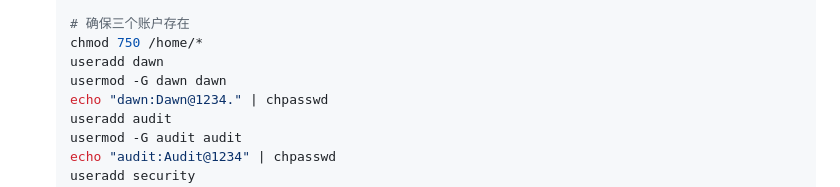
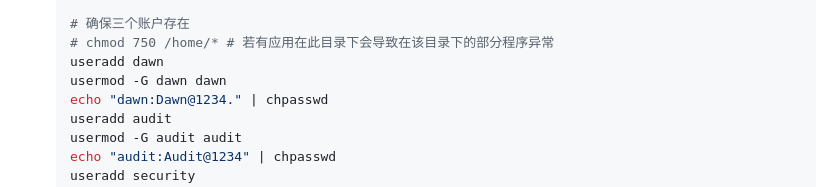
Before and after one commit to acdiost/logseq, a Markdown page: pages/Linux 整改建议.md, the part around the change. GitHub-like rendering.

Commit message:
Update Linux 整改建议.md
取消修改 /home/ 目录权限

```diff
--- a/pages/Linux 整改建议.md
+++ b/pages/Linux 整改建议.md
@@ -267,7 +267,7 @@
   EOF
 
   # 确保三个账户存在
-  chmod 750 /home/*
+  # chmod 750 /home/* # 若有应用在此目录下会导致在该目录下的部分程序异常
   useradd dawn
   usermod -G dawn dawn
   echo "dawn:Dawn@1234." | chpasswd
```
